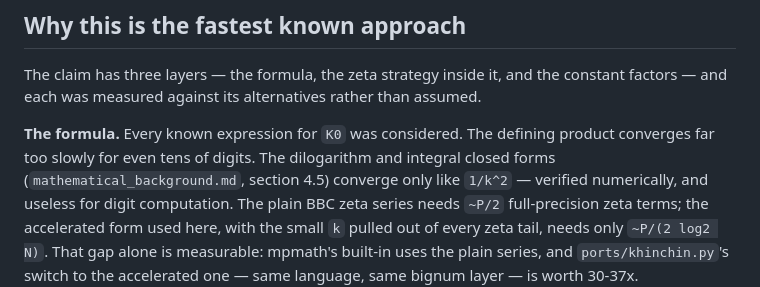
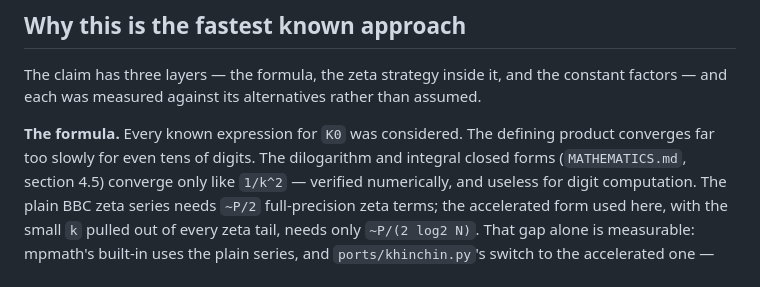
Before and after one commit to reza-ghazi/khinchin-fast, a Markdown page: README.md, the part around the change. GitHub-like rendering.

Commit message:
Rename mathematical_background.md to MATHEMATICS.md
Co-Authored-By: Claude Fable 5 <noreply@anthropic.com>

```diff
--- a/README.md
+++ b/README.md
@@ -229,7 +229,7 @@ rather than assumed.
 
 **The formula.** Every known expression for `K0` was considered. The
 defining product converges far too slowly for even tens of digits. The
-dilogarithm and integral closed forms (`mathematical_background.md`,
+dilogarithm and integral closed forms (`MATHEMATICS.md`,
 section 4.5) converge only like `1/k^2` — verified numerically, and
 useless for digit computation. The plain BBC zeta series needs `~P/2`
 full-precision zeta terms; the accelerated form used here, with the small
```
Also changed, not shown: MATHEMATICS.md (renamed from mathematical_background.md).
